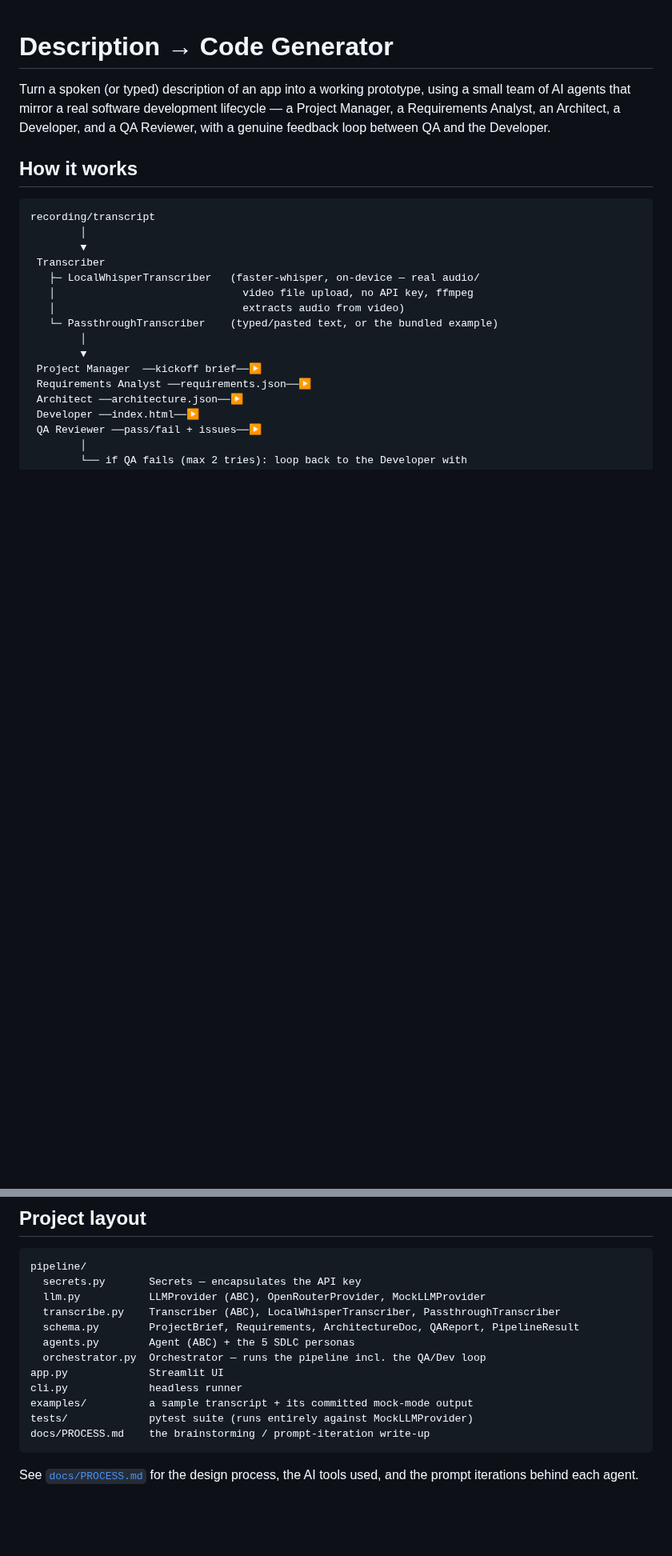
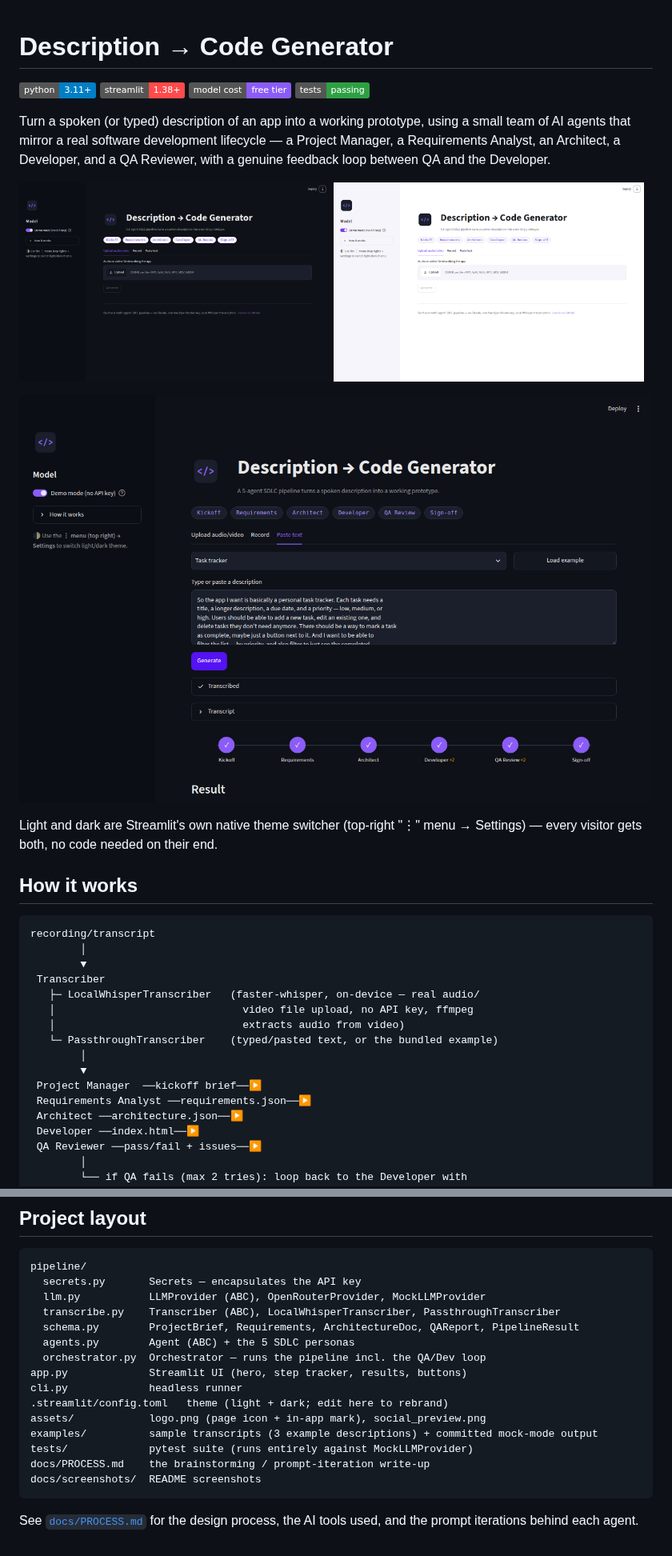
Before and after one commit to Mahijith/Description-to-code-generator, a Markdown page: README.md, 2 parts joined by grey strips. Shown at 80% size. Rendered like a GitHub page; pictures changed too: docs/screenshots/landing-dark.png (added), docs/screenshots/landing-light.png (added), docs/screenshots/result-dark.png (added); badges without logos; blank space fills up the shorter version.

````diff
--- a/README.md
+++ b/README.md
@@ -1,10 +1,23 @@
 # Description → Code Generator
+
+![Python](https://img.shields.io/badge/python-3.11+-blue) ![Streamlit](https://img.shields.io/badge/streamlit-1.38+-ff4b4b) ![License](https://img.shields.io/badge/model%20cost-free%20tier-8b5cf6) ![Tests](https://img.shields.io/badge/tests-passing-2ea043)
 
 Turn a spoken (or typed) description of an app into a working prototype,
 using a small team of AI agents that mirror a real software development
 lifecycle — a Project Manager, a Requirements Analyst, an Architect, a
 Developer, and a QA Reviewer, with a genuine feedback loop between QA and
 the Developer.
+
+<p>
+  <img src="docs/screenshots/landing-dark.png" width="49%" alt="App landing screen, dark theme">
+  <img src="docs/screenshots/landing-light.png" width="49%" alt="App landing screen, light theme">
+</p>
+<p>
+  <img src="docs/screenshots/result-dark.png" width="100%" alt="Pipeline result: step tracker, QA history, live preview">
+</p>
+
+Light and dark are Streamlit's own native theme switcher (top-right "⋮"
+menu → Settings) — every visitor gets both, no code needed on their end.
 
 ## How it works
 
@@ -142,11 +183,14 @@ pipeline/
   schema.py        ProjectBrief, Requirements, ArchitectureDoc, QAReport, PipelineResult
   agents.py        Agent (ABC) + the 5 SDLC personas
   orchestrator.py  Orchestrator — runs the pipeline incl. the QA/Dev loop
-app.py             Streamlit UI
+app.py             Streamlit UI (hero, step tracker, results, buttons)
 cli.py             headless runner
-examples/          a sample transcript + its committed mock-mode output
+.streamlit/config.toml   theme (light + dark; edit here to rebrand)
+assets/            logo.png (page icon + in-app mark), social_preview.png
+examples/          sample transcripts (3 example descriptions) + committed mock-mode output
 tests/             pytest suite (runs entirely against MockLLMProvider)
 docs/PROCESS.md    the brainstorming / prompt-iteration write-up
+docs/screenshots/  README screenshots
 ```
 
 See [`docs/PROCESS.md`](docs/PROCESS.md) for the design process, the AI
````
Also changed, not shown: other parts of README.md (+28 -0 lines), docs/PROCESS.md (+50 -0 lines), assets/logo.png (added), assets/social_preview.png (added), 4 other files.
